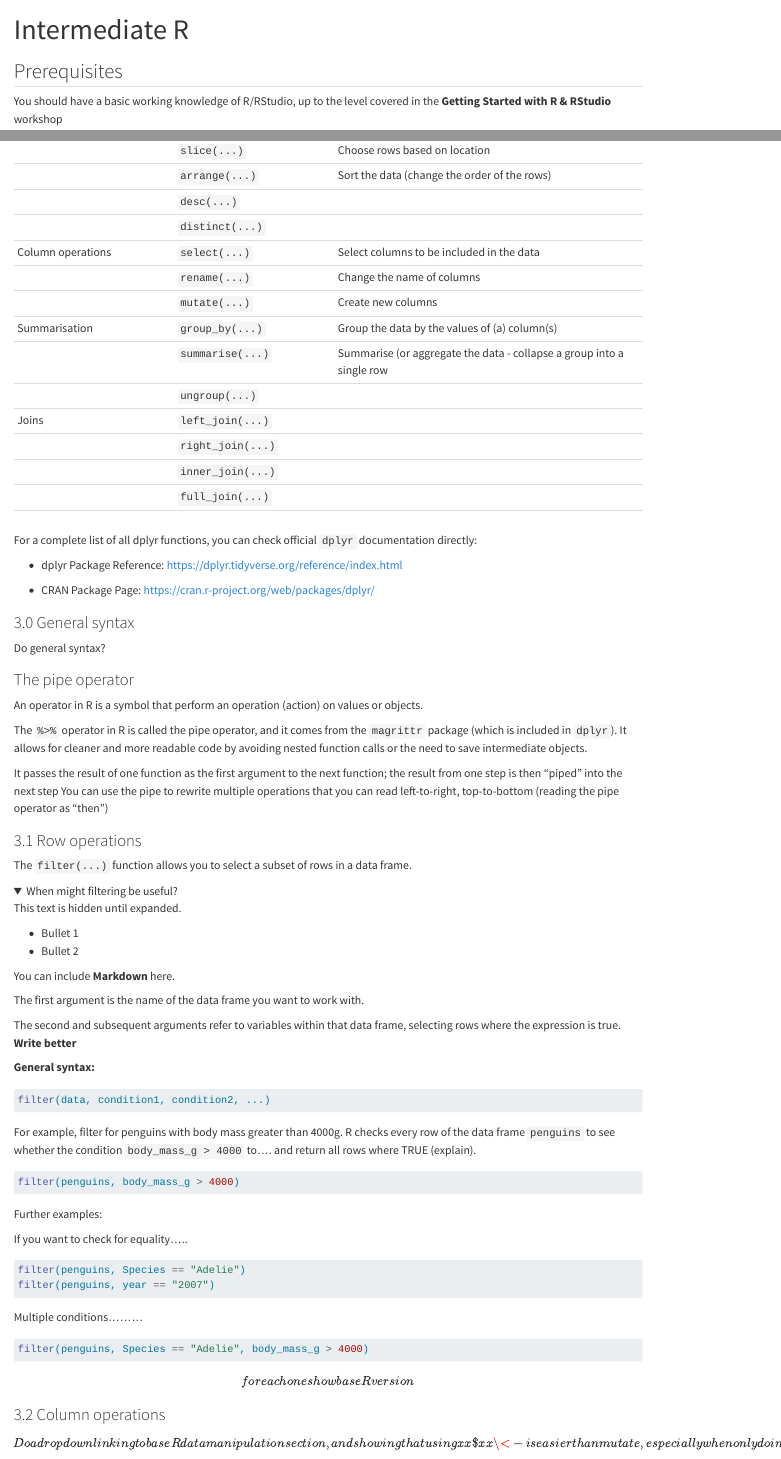
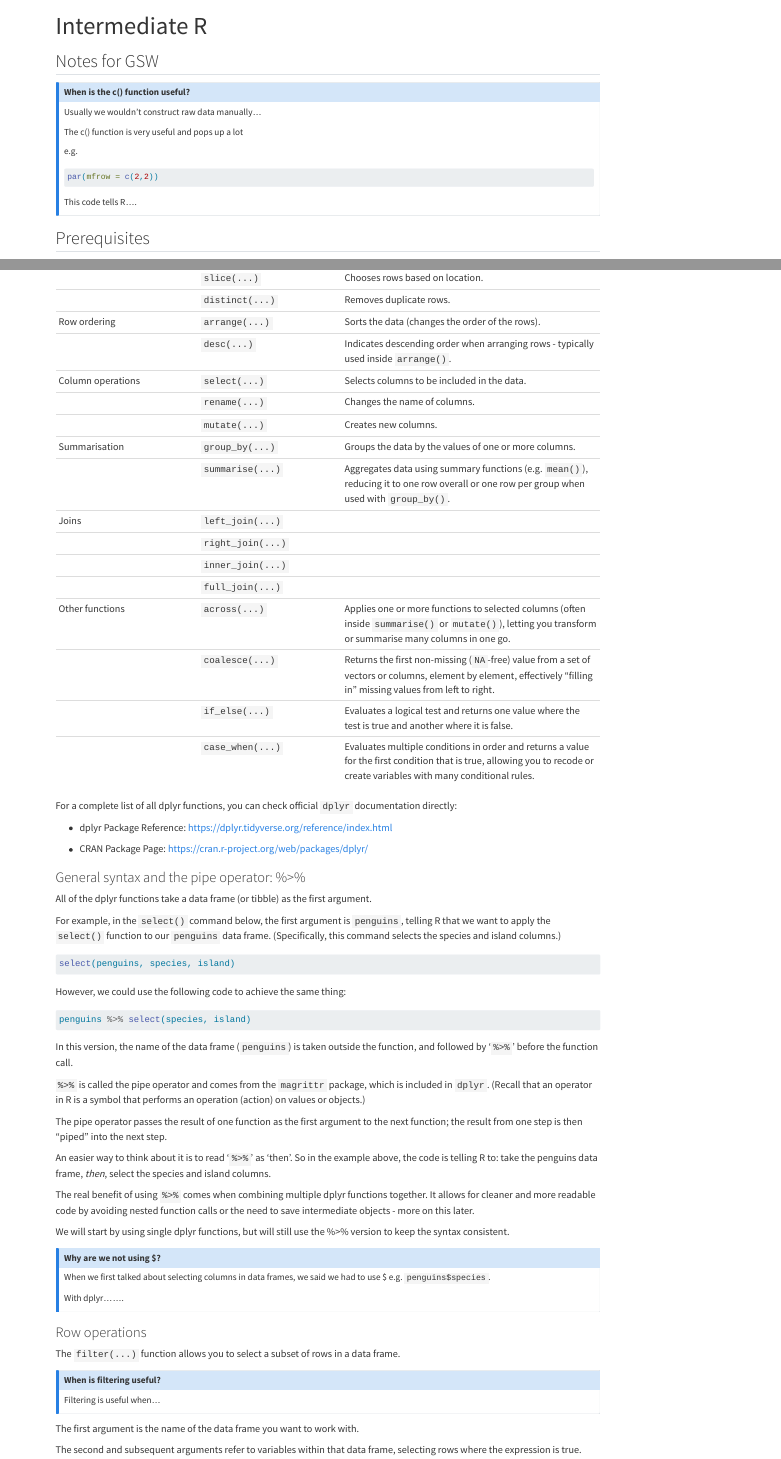
Before and after one commit to aliceccheng/masa-r, a Quarto document (Intermediate_R.qmd): the page in a window 1100 px wide, from its top, and a second part further down, joined at a grey line. Rendered offline with R 4.5, knitr and Pandoc in place of Quarto, with nearby package versions; folded parts are opened.

Commit message:
New material in intermediate R plus rendered files plus index.qmd

````diff
--- a/Intermediate_R.qmd
+++ b/Intermediate_R.qmd
@@ -1,3 +1,4 @@
 ---
 title: "Intermediate R"
-format: html
+format:
+  html:
@@ -4,5 +8,28 @@
+        <style>
+        h2 {color: #872046;}
+        </style>
 editor: visual
 ---
+
+## Notes for GSW
+
+::: {.callout-note collapse="true"}
+### When is the c() function useful?
+
+Usually we wouldn't construct raw data manually...
+
+The c() function is very useful and pops up a lot
+
+e.g.
+
+```{r}
+#| eval = FALSE
+par(mfrow = c(2,2))
+
+```
+
+This code tells R....
+:::
 
 ## Prerequisites
 
@@ -57,10 +94,0 @@
-|  | `slice(...)` | Choose rows based on location |
-|  | `arrange(...)` | Sort the data (change the order of the rows) |
-|  | `desc(...)` |  |
-|  | `distinct(...)` |  |
-| Column operations | `select(...)` | Select columns to be included in the data |
-|  | `rename(...)` | Change the name of columns |
-|  | `mutate(...)` | Create new columns |
-| Summarisation | `group_by(...)` | Group the data by the values of (a) column(s) |
-|  | `summarise(...)` | Summarise (or aggregate the data - collapse a group into a single row |
-|  | `ungroup(...)` |  |
@@ -67,8 +100,20 @@
+|  | `slice(...)` | Chooses rows based on location. |
+|  | `distinct(...)` | Removes duplicate rows. |
+| Row ordering | `arrange(...)` | Sorts the data (changes the order of the rows). |
+|  | `desc(...)` | Indicates descending order when arranging rows - typically used inside `arrange()`. |
+| Column operations | `select(...)` | Selects columns to be included in the data. |
+|  | `rename(...)` | Changes the name of columns. |
+|  | `mutate(...)` | Creates new columns. |
+| Summarisation | `group_by(...)` | Groups the data by the values of one or more columns. |
+|  | `summarise(...)` | Aggregates data using summary functions (e.g. `mean()`), reducing it to one row overall or one row per group when used with `group_by()`. |
 | Joins | `left_join(...)` |  |
 |  | `right_join(...)` |  |
 |  | `inner_join(...)` |  |
 |  | `full_join(...)` |  |
-|  |  |  |
+| Other functions | `across(...)` | Applies one or more functions to selected columns (often inside `summarise()` or `mutate()`), letting you transform or summarise many columns in one go. |
+|  | `coalesce(...)` | Returns the first non-missing (`NA`-free) value from a set of vectors or columns, element by element, effectively "filling in" missing values from left to right. |
+|  | `if_else(...)` | Evaluates a logical test and returns one value where the test is true and another where it is false. |
+|  | `case_when(...)` | Evaluates multiple conditions in order and returns a value for the first condition that is true, allowing you to recode or create variables with many conditional rules. |
 
 For a complete list of all dplyr functions, you can check official `dplyr` documentation directly:
 
@@ -76,34 +121,53 @@
 
 -   CRAN Package Page: <https://cran.r-project.org/web/packages/dplyr/>
 
-### 3.0 General syntax
+### General syntax and the pipe operator: %\>%
 
-Do general syntax?
+All of the dplyr functions take a data frame (or tibble) as the first argument.
 
-### The pipe operator
+For example, in the `select()` command below, the first argument is `penguins`, telling R that we want to apply the `select()` function to our `penguins` data frame. (Specifically, this command selects the species and island columns.)
 
-An operator in R is a symbol that perform an operation (action) on values or objects.
+```{r}
+#| eval = FALSE
+select(penguins, species, island)
+```
 
-The `%>%` operator in R is called the pipe operator, and it comes from the `magrittr` package (which is included in `dplyr`). It allows for cleaner and more readable code by avoiding nested function calls or the need to save intermediate objects.
+However, we could use the following code to achieve the same thing:
 
-It passes the result of one function as the first argument to the next function; the result from one step is then “piped” into the next step You can use the pipe to rewrite multiple operations that you can read left-to-right, top-to-bottom (reading the pipe operator as “then”)
+```{r}
+#| eval = FALSE
+penguins %>% select(species, island)
+```
 
-### 3.1 Row operations
+In this version, the name of the data frame (`penguins`) is taken outside the function, and followed by '`%>%`' before the function call.
+
+`%>%` is called the pipe operator and comes from the `magrittr` package, which is included in `dplyr`. (Recall that an operator in R is a symbol that performs an operation (action) on values or objects.)
+
+The pipe operator passes the result of one function as the first argument to the next function; the result from one step is then "piped" into the next step.
+
+An easier way to think about it is to read '`%>%`' as 'then'. So in the example above, the code is telling R to: take the penguins data frame, *then*, select the species and island columns.
+
+The real benefit of using `%>%` comes when combining multiple dplyr functions together. It allows for cleaner and more readable code by avoiding nested function calls or the need to save intermediate objects - more on this later.
+
+We will start by using single dplyr functions, but will still use the %\>% version to keep the syntax consistent.
+
+::: {.callout-note collapse="true"}
+### Why are we not using \$?
+
+When we first talked about selecting columns in data frames, we said we had to use \$ e.g. `penguins$species`.
+
+With dplyr.......
+:::
+
+### Row operations
 
 The `filter(...)` function allows you to select a subset of rows in a data frame.
 
-<details>
+::: {.callout-note collapse="true"}
+### When is filtering useful?
 
-<summary>When might filtering be useful?</summary>
-
-This text is hidden until expanded.
-
--   Bullet 1
--   Bullet 2
-
-You can include **Markdown** here.
-
-</details>
+Filtering is useful when...
+:::
 
 The first argument is the name of the data frame you want to work with.
 
@@ -142,6 +206,6 @@
 
 \[for each one show base R version\]
 
-### 3.2 Column operations
+### Column operations
 
 \[Do a dropdown linking to base R data manipulation section, and showing that using xx\$xx \<- is easier than mutate, especially when only doing one variable\]
````
Also changed, not shown: index.qmd (added, +7 -0 lines), Intermediate_R.qmd (64 more changed lines), 28 other files.
